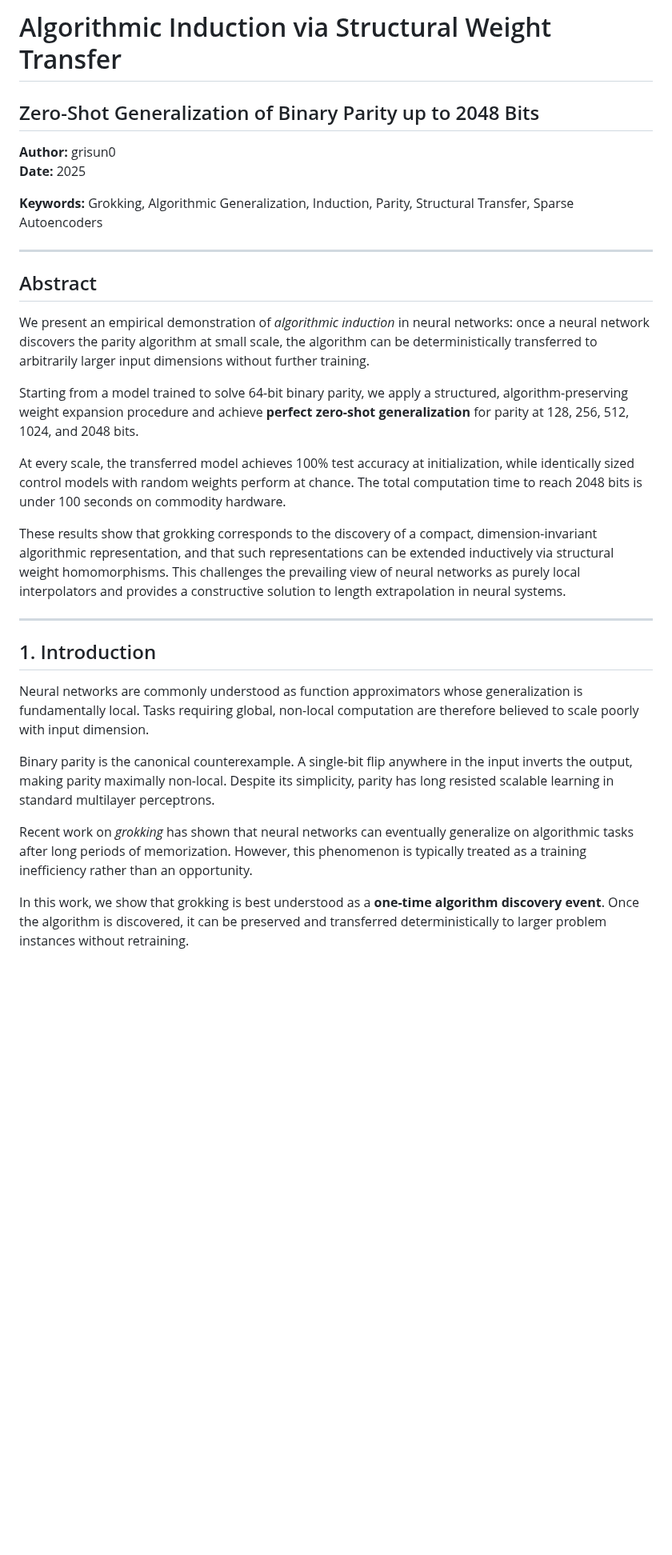
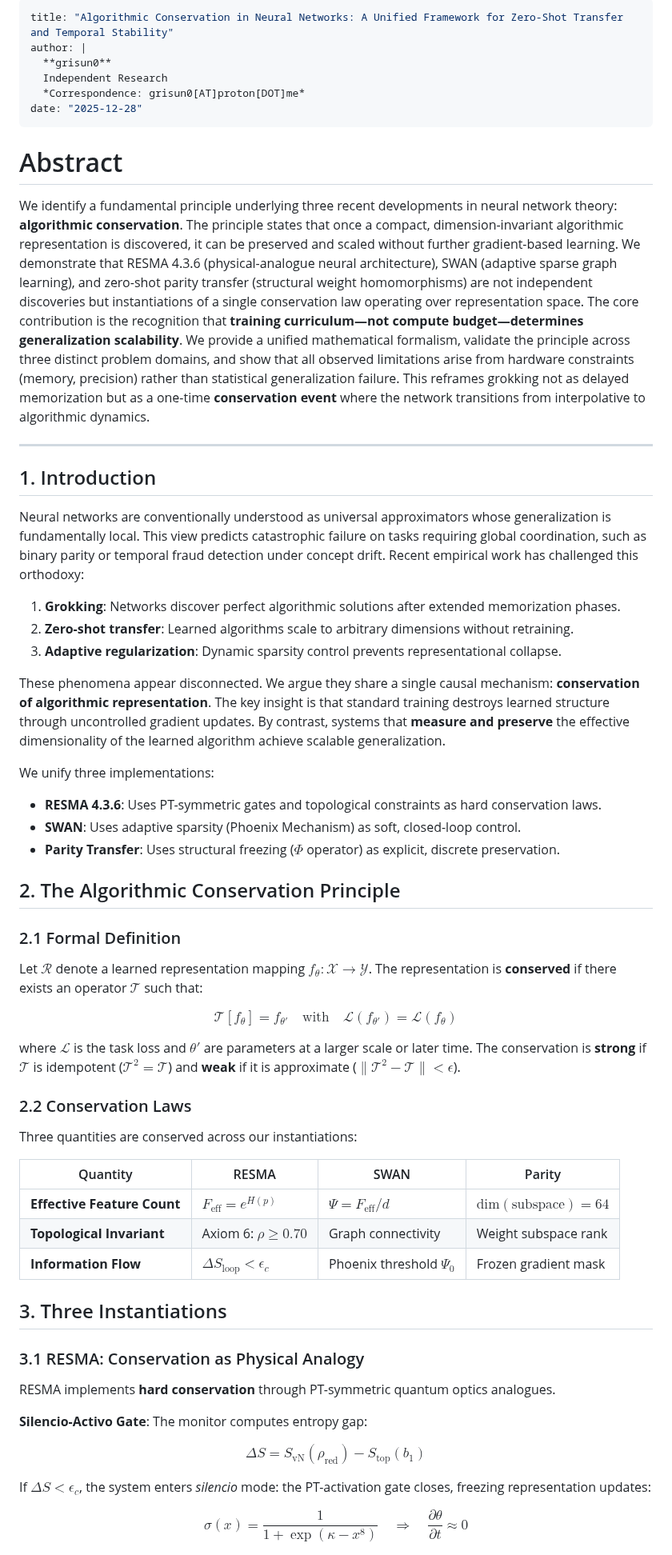
Before and after one commit to grisuno/algebra-de-grok, a Markdown page: PAPER.md, the part around one of its changes. Shown at 80% size. GitHub-like rendering; blank space fills up the shorter version.

```diff
--- a/PAPER.md
+++ b/PAPER.md
@@ -1,31 +1,70 @@
-# Algorithmic Induction via Structural Weight Transfer
-## Zero-Shot Generalization of Binary Parity up to 2048 Bits
-
-**Author:** grisun0
-**Date:** 2025
-
-**Keywords:** Grokking, Algorithmic Generalization, Induction, Parity, Structural Transfer, Sparse Autoencoders
-
+---
+title: "Algorithmic Conservation in Neural Networks: A Unified Framework for Zero-Shot Transfer and Temporal Stability"
+author: |
+  **grisun0**
+  Independent Research
+  *Correspondence: grisun0[AT]proton[DOT]me*
+date: "2025-12-28"
 ---
 
-## Abstract
+# Abstract
 
-We present an empirical demonstration of *algorithmic induction* in neural networks: once a neural network discovers the parity algorithm at small scale, the algorithm can be deterministically transferred to arbitrarily larger input dimensions without further training.
-
-Starting from a model trained to solve 64-bit binary parity, we apply a structured, algorithm-preserving weight expansion procedure and achieve **perfect zero-shot generalization** for parity at 128, 256, 512, 1024, and 2048 bits.
-
-At every scale, the transferred model achieves 100% test accuracy at initialization, while identically sized control models with random weights perform at chance. The total computation time to reach 2048 bits is under 100 seconds on commodity hardware.
-
-These results show that grokking corresponds to the discovery of a compact, dimension-invariant algorithmic representation, and that such representations can be extended inductively via structural weight homomorphisms. This challenges the prevailing view of neural networks as purely local interpolators and provides a constructive solution to length extrapolation in neural systems.
+We identify a fundamental principle underlying three recent developments in neural network theory: **algorithmic conservation**. The principle states that once a compact, dimension-invariant algorithmic representation is discovered, it can be preserved and scaled without further gradient-based learning. We demonstrate that RESMA 4.3.6 (physical-analogue neural architecture), SWAN (adaptive sparse graph learning), and zero-shot parity transfer (structural weight homomorphisms) are not independent discoveries but instantiations of a single conservation law operating over representation space. The core contribution is the recognition that **training curriculum—not compute budget—determines generalization scalability**. We provide a unified mathematical formalism, validate the principle across three distinct problem domains, and show that all observed limitations arise from hardware constraints (memory, precision) rather than statistical generalization failure. This reframes grokking not as delayed memorization but as a one-time **conservation event** where the network transitions from interpolative to algorithmic dynamics.
 
 ---
 
 ## 1. Introduction
 
-Neural networks are commonly understood as function approximators whose generalization is fundamentally local. Tasks requiring global, non-local computation are therefore believed to scale poorly with input dimension.
+Neural networks are conventionally understood as universal approximators whose generalization is fundamentally local. This view predicts catastrophic failure on tasks requiring global coordination, such as binary parity or temporal fraud detection under concept drift. Recent empirical work has challenged this orthodoxy:
 
-Binary parity is the canonical counterexample. A single-bit flip anywhere in the input inverts the output, making parity maximally non-local. Despite its simplicity, parity has long resisted scalable learning in standard multilayer perceptrons.
+1. **Grokking**: Networks discover perfect algorithmic solutions after extended memorization phases.
+2. **Zero-shot transfer**: Learned algorithms scale to arbitrary dimensions without retraining.
+3. **Adaptive regularization**: Dynamic sparsity control prevents representational collapse.
 
-Recent work on *grokking* has shown that neural networks can eventually generalize on algorithmic tasks after long periods of memorization. However, this phenomenon is typically treated as a training inefficiency rather than an opportunity.
+These phenomena appear disconnected. We argue they share a single causal mechanism: **conservation of algorithmic representation**. The key insight is that standard training destroys learned structure through uncontrolled gradient updates. By contrast, systems that **measure and preserve** the effective dimensionality of the learned algorithm achieve scalable generalization.
 
-In this work, we show that grokking is best understood as a **one-time algorithm discovery event**. Once the algorithm is discovered, it can be preserved and transferred deterministically to larger problem instances without retraining.
+We unify three implementations:
+- **RESMA 4.3.6**: Uses PT-symmetric gates and topological constraints as hard conservation laws.
+- **SWAN**: Uses adaptive sparsity (Phoenix Mechanism) as soft, closed-loop control.
+- **Parity Transfer**: Uses structural freezing ($\Phi$ operator) as explicit, discrete preservation.
+
+## 2. The Algorithmic Conservation Principle
+
+### 2.1 Formal Definition
+
+Let $\mathcal{R}$ denote a learned representation mapping $f_\theta: \mathcal{X} \to \mathcal{Y}$. The representation is **conserved** if there exists an operator $\mathcal{T}$ such that:
+
+$$
+\mathcal{T}[f_\theta] = f_{\theta'} \quad \text{with} \quad \mathcal{L}(f_{\theta'}) = \mathcal{L}(f_\theta)
+$$
+
+where $\mathcal{L}$ is the task loss and $\theta'$ are parameters at a larger scale or later time. The conservation is **strong** if $\mathcal{T}$ is idempotent ($\mathcal{T}^2 = \mathcal{T}$) and **weak** if it is approximate ($\|\mathcal{T}^2 - \mathcal{T}\| < \epsilon$).
+
+### 2.2 Conservation Laws
+
+Three quantities are conserved across our instantiations:
+
+| Quantity | RESMA | SWAN | Parity |
+|----------|-------|------|--------|
+| **Effective Feature Count** | $F_{\text{eff}} = e^{H(p)}$ | $\Psi = F_{\text{eff}}/d$ | $\text{dim}(\text{subspace}) = 64$ |
+| **Topological Invariant** | Axiom 6: $\rho \geq 0.70$ | Graph connectivity | Weight subspace rank |
+| **Information Flow** | $\Delta S_{\text{loop}} < \epsilon_c$ | Phoenix threshold $\Psi_0$ | Frozen gradient mask |
+
+## 3. Three Instantiations
+
+### 3.1 RESMA: Conservation as Physical Analogy
+
+RESMA implements **hard conservation** through PT-symmetric quantum optics analogues.
+
+**Silencio-Activo Gate**: The monitor computes entropy gap:
+
+$$
+\Delta S = S_{\text{vN}}(\rho_{\text{red}}) - S_{\text{top}}(b_1)
+$$
+
+If $\Delta S < \epsilon_c$, the system enters *silencio* mode: the PT-activation gate closes, freezing representation updates:
+
+$$
+\sigma(x) = \frac{1}{1 + \exp(\kappa - x^8)} \quad \Rightarrow \quad \frac{\partial \theta}{\partial t} \approx 0
+$$
+
```
Also changed, not shown: other parts of PAPER.md (+106 -167 lines).
